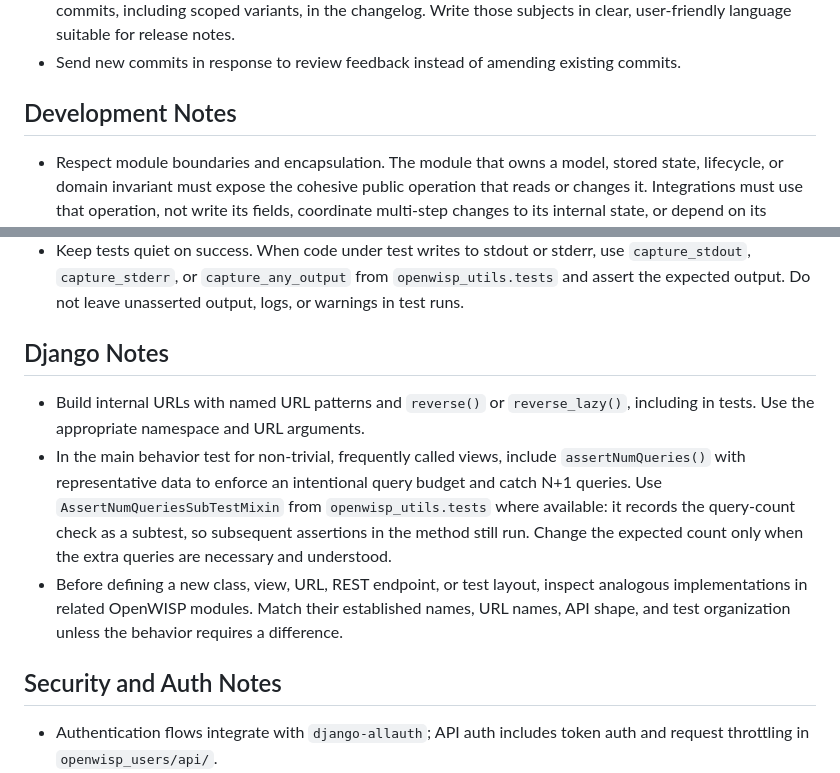
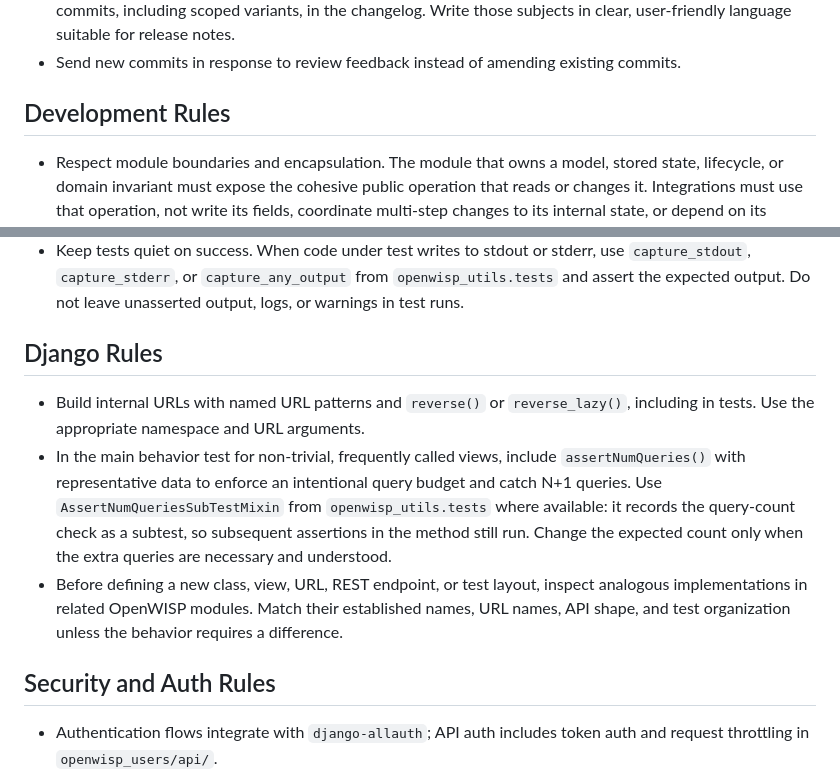
Before and after one commit to openwisp/openwisp-users, a Markdown page: AGENTS.md, 2 parts joined by grey strips. GitHub-like rendering.

Commit message:
[docs] Renamed Notes to Rules for clarity
[skip ci]

```diff
--- a/AGENTS.md
+++ b/AGENTS.md
@@ -35,7 +35,7 @@ If instructions conflict, repository config and CI workflows win first, official
 - Add an explanatory commit body only for substantial changes, new features, or non-obvious bug fixes. The releaser automatically publishes the subject of `[feature]`, `[change]`, `[change!]`, `[deps]`, and `[fix]` commits, including scoped variants, in the changelog. Write those subjects in clear, user-friendly language suitable for release notes.
 - Send new commits in response to review feedback instead of amending existing commits.
 
-## Development Notes
+## Development Rules
 
 - Respect module boundaries and encapsulation. The module that owns a model, stored state, lifecycle, or domain invariant must expose the cohesive public operation that reads or changes it. Integrations must use that operation, not write its fields, coordinate multi-step changes to its internal state, or depend on its storage representation. Prefer behavior-oriented public APIs over setters for internal flags. When an integration needs a missing capability, add it to the owning module with invariant tests, then call it from the integration.
 - Preserve swappable model support, public APIs, migrations, and multi-tenant permission behavior unless explicitly required.
@@ -60,13 +60,13 @@ If instructions conflict, repository config and CI workflows win first, official
 - Keep helpers and classes used by only one test method inside that method. Promote them to class or module scope only when genuinely reused.
 - Keep tests quiet on success. When code under test writes to stdout or stderr, use `capture_stdout`, `capture_stderr`, or `capture_any_output` from `openwisp_utils.tests` and assert the expected output. Do not leave unasserted output, logs, or warnings in test runs.
 
-## Django Notes
+## Django Rules
 
 - Build internal URLs with named URL patterns and `reverse()` or `reverse_lazy()`, including in tests. Use the appropriate namespace and URL arguments.
 - In the main behavior test for non-trivial, frequently called views, include `assertNumQueries()` with representative data to enforce an intentional query budget and catch N+1 queries. Use `AssertNumQueriesSubTestMixin` from `openwisp_utils.tests` where available: it records the query-count check as a subtest, so subsequent assertions in the method still run. Change the expected count only when the extra queries are necessary and understood.
 - Before defining a new class, view, URL, REST endpoint, or test layout, inspect analogous implementations in related OpenWISP modules. Match their established names, URL names, API shape, and test organization unless the behavior requires a difference.
 
-## Security and Auth Notes
+## Security and Auth Rules
 
 - Authentication flows integrate with `django-allauth`; API auth includes token auth and request throttling in `openwisp_users/api/`.
 - Be careful with cache invalidation, permissions, organization membership, authentication backends, and tenant isolation.
```
